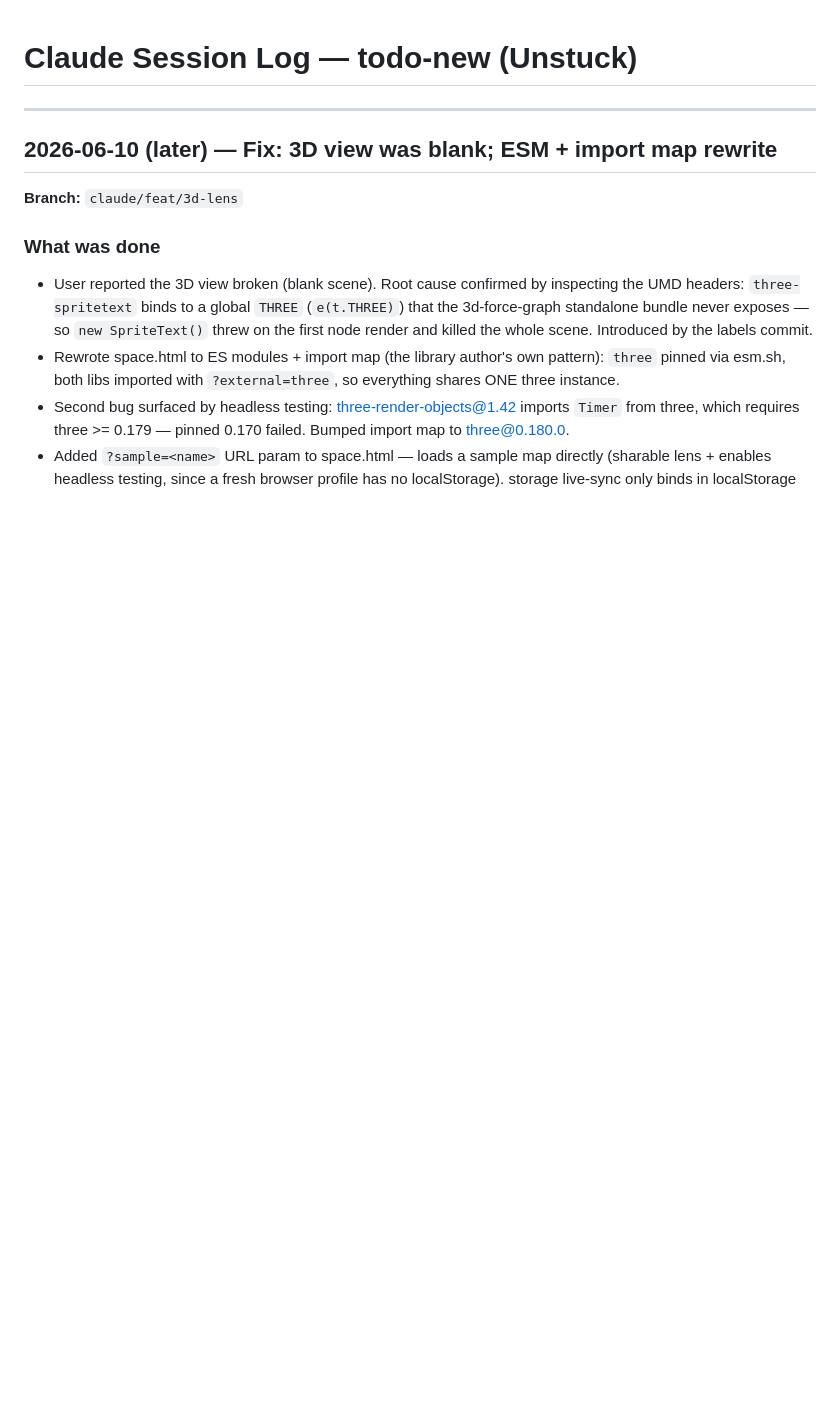
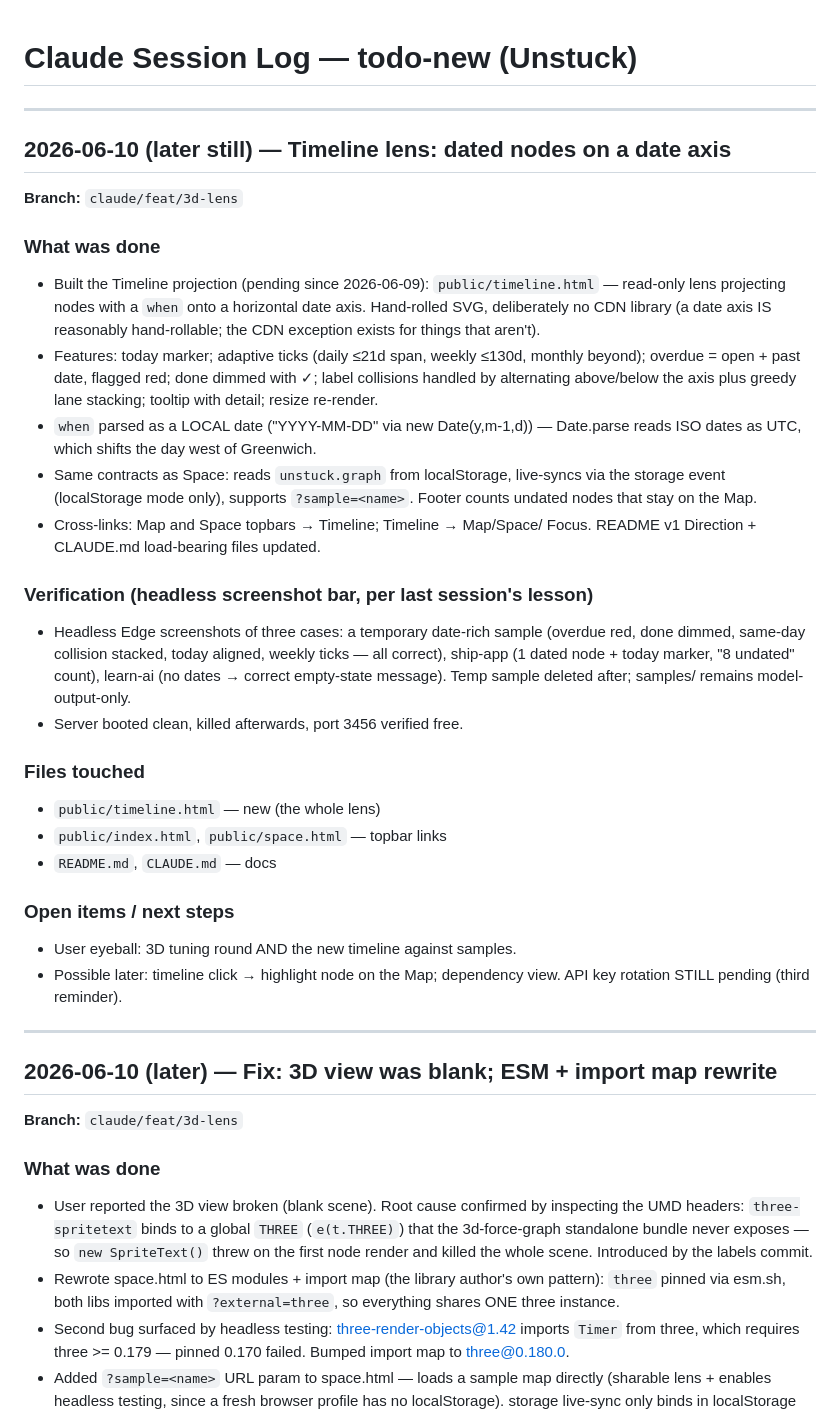
Before and after one commit to slimjim96/unstuck, a Markdown page: .claude/SESSION-LOG.md, the part around the change. Rendered like a GitHub page; blank space fills up the shorter version.

Commit message:
docs: session log — timeline lens
Co-Authored-By: Claude <noreply@anthropic.com>
Co-Authored-By: Claude Fable 5 <noreply@anthropic.com>

```diff
--- a/.claude/SESSION-LOG.md
+++ b/.claude/SESSION-LOG.md
@@ -1,6 +1,49 @@
 # Claude Session Log — todo-new (Unstuck)
 
 <!-- Newest entry on top. Do not edit past entries. -->
+
+---
+
+## 2026-06-10 (later still) — Timeline lens: dated nodes on a date axis
+
+**Branch:** `claude/feat/3d-lens`
+
+### What was done
+- Built the Timeline projection (pending since 2026-06-09):
+  `public/timeline.html` — read-only lens projecting nodes with a `when`
+  onto a horizontal date axis. Hand-rolled SVG, deliberately no CDN
+  library (a date axis IS reasonably hand-rollable; the CDN exception
+  exists for things that aren't).
+- Features: today marker; adaptive ticks (daily ≤21d span, weekly ≤130d,
+  monthly beyond); overdue = open + past date, flagged red; done dimmed
+  with ✓; label collisions handled by alternating above/below the axis
+  plus greedy lane stacking; tooltip with detail; resize re-render.
+- `when` parsed as a LOCAL date ("YYYY-MM-DD" via new Date(y,m-1,d)) —
+  Date.parse reads ISO dates as UTC, which shifts the day west of
+  Greenwich.
+- Same contracts as Space: reads `unstuck.graph` from localStorage,
+  live-syncs via the storage event (localStorage mode only), supports
+  `?sample=<name>`. Footer counts undated nodes that stay on the Map.
+- Cross-links: Map and Space topbars → Timeline; Timeline → Map/Space/
+  Focus. README v1 Direction + CLAUDE.md load-bearing files updated.
+
+### Verification (headless screenshot bar, per last session's lesson)
+- Headless Edge screenshots of three cases: a temporary date-rich sample
+  (overdue red, done dimmed, same-day collision stacked, today aligned,
+  weekly ticks — all correct), ship-app (1 dated node + today marker,
+  "8 undated" count), learn-ai (no dates → correct empty-state message).
+  Temp sample deleted after; samples/ remains model-output-only.
+- Server booted clean, killed afterwards, port 3456 verified free.
+
+### Files touched
+- `public/timeline.html` — new (the whole lens)
+- `public/index.html`, `public/space.html` — topbar links
+- `README.md`, `CLAUDE.md` — docs
+
+### Open items / next steps
+- User eyeball: 3D tuning round AND the new timeline against samples.
+- Possible later: timeline click → highlight node on the Map; dependency
+  view. API key rotation STILL pending (third reminder).
 
 ---
 
```
